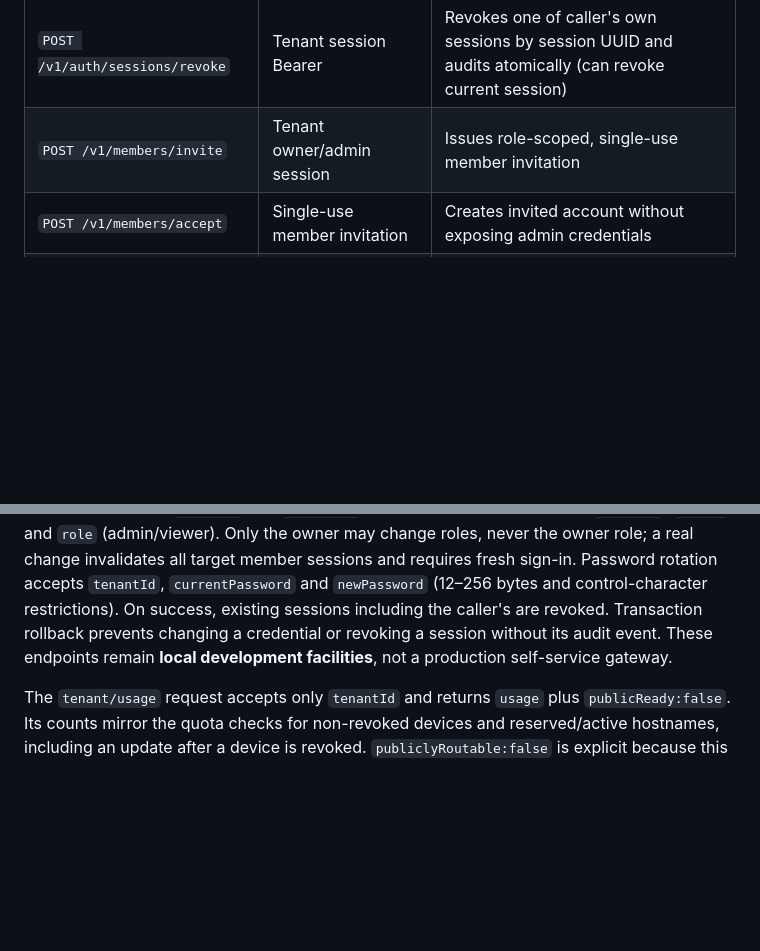
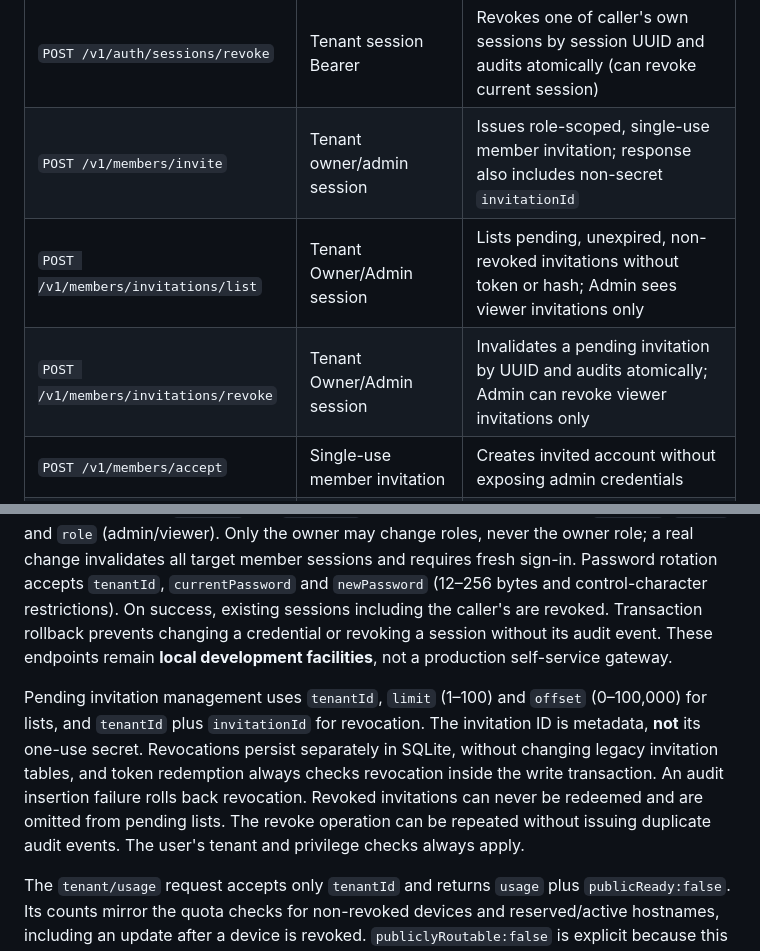
Before and after one commit to MKhattab7050/Hostify-Desktop, a Markdown page: docs/NETWORK_CONTROL_PLANE.md, 2 parts joined by grey strips. Drawn GitHub-style; blank space fills up the shorter version.

Commit message:
Invitations: pending roster and audited revocation (4/4)

```diff
--- a/docs/NETWORK_CONTROL_PLANE.md
+++ b/docs/NETWORK_CONTROL_PLANE.md
@@ -37,7 +37,9 @@ All endpoints are JSON, have a 32 KiB body limit, disable caches, and return no
 | `POST /v1/auth/password/change` | Tenant session + current password | Changes own password, revokes **all** old sessions and writes audit atomically; must log in again |
 | `POST /v1/auth/sessions/list` | Tenant session Bearer | Lists only the caller's active sessions, identifies the current one, never exposes tokens or hashes |
 | `POST /v1/auth/sessions/revoke` | Tenant session Bearer | Revokes one of caller's own sessions by session UUID and audits atomically (can revoke current session) |
-| `POST /v1/members/invite` | Tenant owner/admin session | Issues role-scoped, single-use member invitation |
+| `POST /v1/members/invite` | Tenant owner/admin session | Issues role-scoped, single-use member invitation; response also includes non-secret `invitationId` |
+| `POST /v1/members/invitations/list` | Tenant Owner/Admin session | Lists pending, unexpired, non-revoked invitations without token or hash; Admin sees viewer invitations only |
+| `POST /v1/members/invitations/revoke` | Tenant Owner/Admin session | Invalidates a pending invitation by UUID and audits atomically; Admin can revoke viewer invitations only |
 | `POST /v1/members/accept` | Single-use member invitation | Creates invited account without exposing admin credentials |
 | `POST /v1/members/disable` | Tenant Owner/Admin session | Disables an eligible member, invalidates all sessions and writes a security audit event; never disables an owner or caller |
 | `POST /v1/members/list` | Tenant Owner/Admin session | Bounded, paginated list of own tenant's users (including disabled) with only ID, email, role, status and creation date |
@@ -60,6 +62,8 @@ Both inventory endpoints require a valid scoped tenant session and strict `tenan
 
 New member and session inventory calls accept `tenantId`, `limit` (1–100), and `offset` (0–100,000), and return `items`, `limit`, and `offset`. Member inventory requires Owner or Admin; Viewer cannot enumerate users. Session inventory is restricted to **the authenticated user's own** active sessions and returns `sessionId`, `createdAt`, `expiresUnix` and `isCurrent`. Session revocation accepts `tenantId` and `sessionId`. Member role updates accept `tenantId`, `userId` and `role` (admin/viewer). Only the owner may change roles, never the owner role; a real change invalidates all target member sessions and requires fresh sign-in. Password rotation accepts `tenantId`, `currentPassword` and `newPassword` (12–256 bytes and control-character restrictions). On success, existing sessions including the caller's are revoked. Transaction rollback prevents changing a credential or revoking a session without its audit event. These endpoints remain **local development facilities**, not a production self-service gateway.
 
+Pending invitation management uses `tenantId`, `limit` (1–100) and `offset` (0–100,000) for lists, and `tenantId` plus `invitationId` for revocation. The invitation ID is metadata, **not** its one-use secret. Revocations persist separately in SQLite, without changing legacy invitation tables, and token redemption always checks revocation inside the write transaction. An audit insertion failure rolls back revocation. Revoked invitations can never be redeemed and are omitted from pending lists. The revoke operation can be repeated without issuing duplicate audit events. The user's tenant and privilege checks always apply.
+
 The `tenant/usage` request accepts only `tenantId` and returns `usage` plus `publicReady:false`. Its counts mirror the quota checks for non-revoked devices and reserved/active hostnames, including an update after a device is revoked. `publiclyRoutable:false` is explicit because this local development service cannot provision an internet route. Usage is not billable metering and does not prove the existence of a live site.
 
 The hostname returned by `routes/reserve` or `tenant/routes/reserve` does **not** create public DNS, a Cloudflare tunnel, or a valid customer web route.
```
